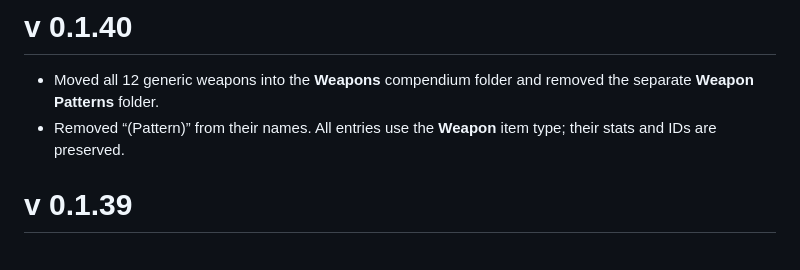
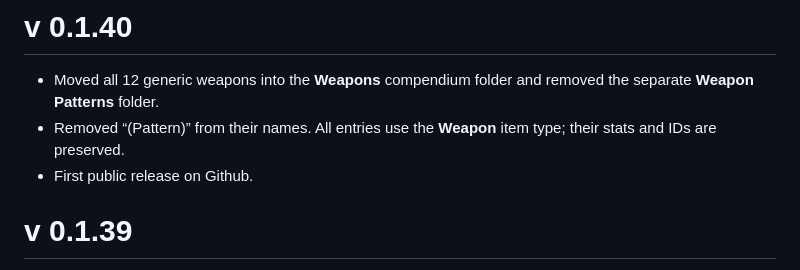
Before and after one commit to geek-io/10kswordsfoundry, a Markdown page: README.md, the part around the change. Drawn GitHub-style.

Commit message:
Revise README for weapon compendium updates
Updated README to reflect changes in weapon organization and first public release.

```diff
--- a/README.md
+++ b/README.md
@@ -10,6 +10,7 @@ A Foundry VTT v14 game system for *10,000 Swords Against Heaven*, based on rules
 
 - Moved all 12 generic weapons into the **Weapons** compendium folder and removed the separate **Weapon Patterns** folder.
 - Removed “(Pattern)” from their names. All entries use the **Weapon** item type; their stats and IDs are preserved.
+- First public release on Github.
 
 # v 0.1.39
 
```
